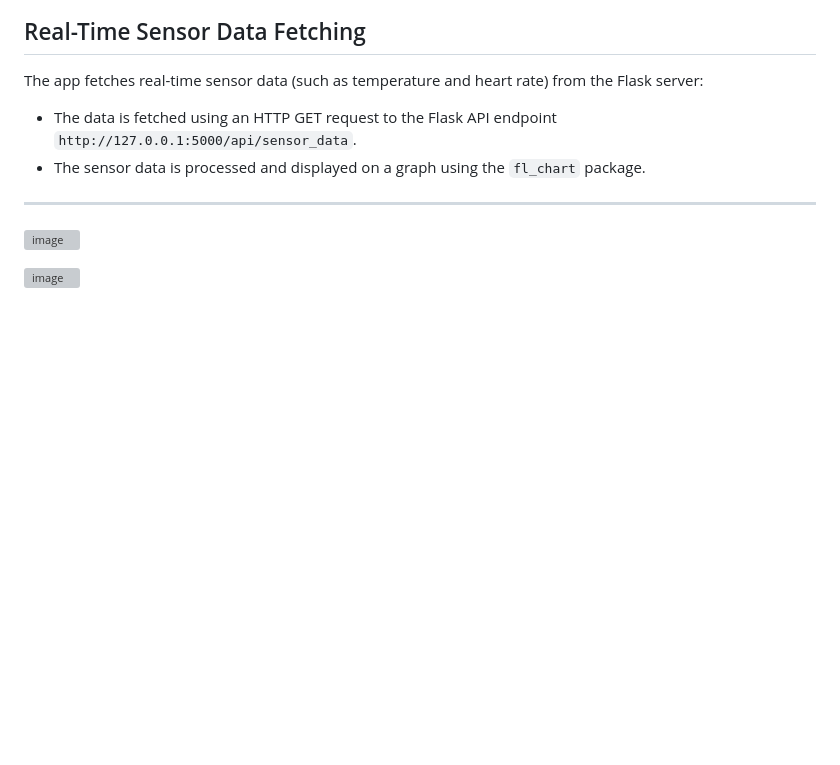
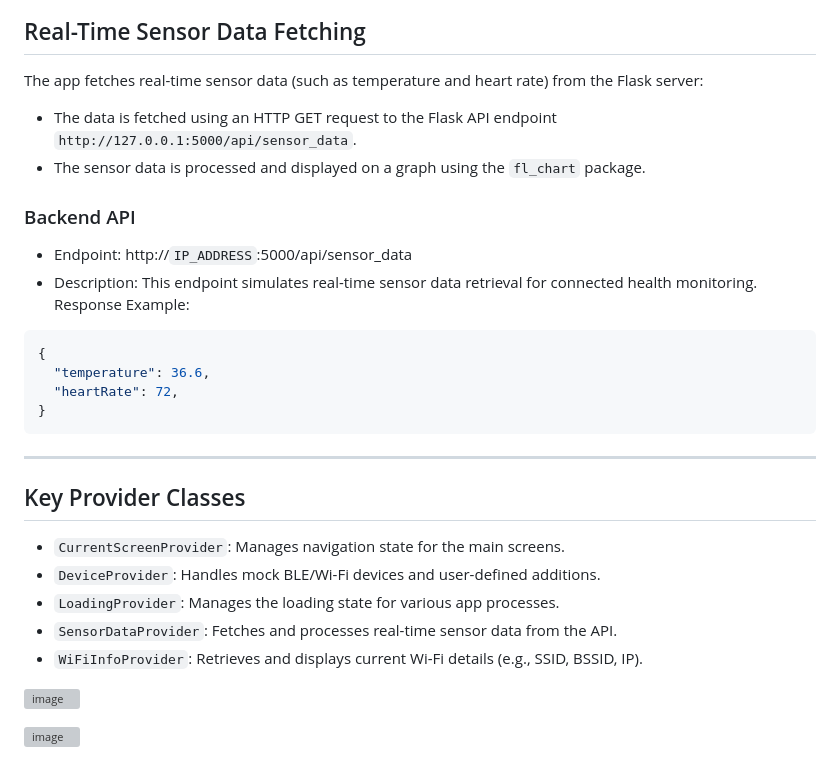
Before and after one commit to mayankyadav06/Flutter-IoT-Health-App, a Markdown page: README.md, the part around the change. Rendered like a GitHub page; blank space fills up the shorter version; grey boxes are pictures that could not be loaded.

````diff
--- a/README.md
+++ b/README.md
@@ -99,7 +99,27 @@ The app fetches real-time sensor data (such as temperature and heart rate) from
 - The data is fetched using an HTTP GET request to the Flask API endpoint `http://127.0.0.1:5000/api/sensor_data`.
 - The sensor data is processed and displayed on a graph using the `fl_chart` package.
 
+### Backend API
+- Endpoint: http://`IP_ADDRESS`:5000/api/sensor_data
+- Description: This endpoint simulates real-time sensor data retrieval for connected health monitoring.
+Response Example:
+```json
+{
+  "temperature": 36.6,
+  "heartRate": 72,
+}
+```
+
 ---
+
+## Key Provider Classes
+- `CurrentScreenProvider`: Manages navigation state for the main screens.
+- `DeviceProvider`: Handles mock BLE/Wi-Fi devices and user-defined additions.
+- `LoadingProvider`: Manages the loading state for various app processes.
+- `SensorDataProvider`: Fetches and processes real-time sensor data from the API.
+- `WiFiInfoProvider`: Retrieves and displays current Wi-Fi details (e.g., SSID, BSSID, IP).
+
+
 
 ![image](https://github.com/user-attachments/assets/54d64827-e345-47e1-96b4-4caf337e6d95)
 
````
